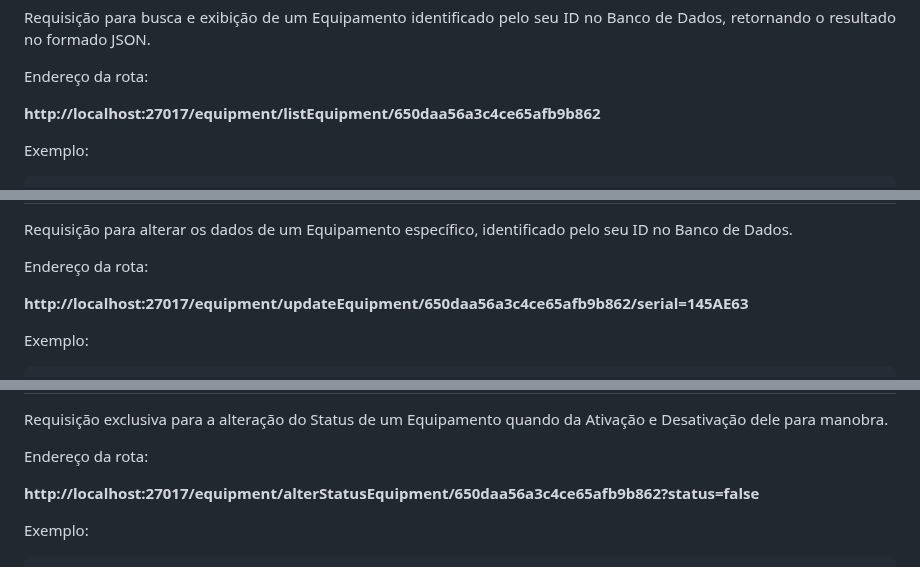
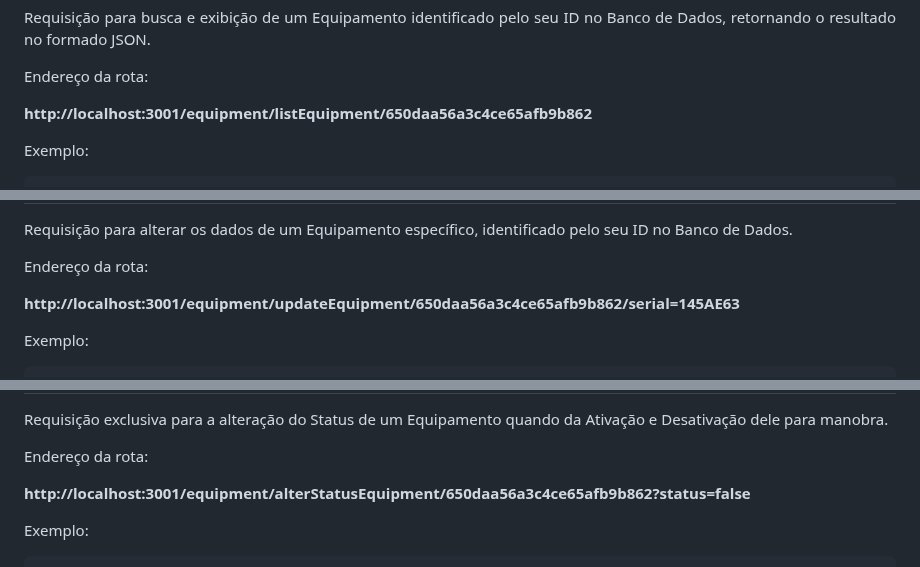
Before and after one commit to peonia-api/API_5_Semestre, a Markdown page: documentation/route documentation/readme.md, 3 parts joined by grey strips. Drawn GitHub-style.

```diff
--- a/documentation/route documentation/readme.md
+++ b/documentation/route documentation/readme.md
@@ -127,7 +127,7 @@
 
 <p align="justify"> Endereço da rota:</p>
 
-**http://localhost:27017/equipment/listEquipment/650daa56a3c4ce65afb9b862**
+**http://localhost:3001/equipment/listEquipment/650daa56a3c4ce65afb9b862**
 
 <p align="justify"> Exemplo:</p>
 
@@ -163,7 +163,7 @@
 
 <p align="justify"> Endereço da rota:</p>
 
-**http://localhost:27017/equipment/updateEquipment/650daa56a3c4ce65afb9b862/serial=145AE63**
+**http://localhost:3001/equipment/updateEquipment/650daa56a3c4ce65afb9b862/serial=145AE63**
 
 <p align="justify"> Exemplo:</p>
 
@@ -207,7 +207,7 @@
 
 <p align="justify"> Endereço da rota:</p>
 
-**http://localhost:27017/equipment/alterStatusEquipment/650daa56a3c4ce65afb9b862?status=false**
+**http://localhost:3001/equipment/alterStatusEquipment/650daa56a3c4ce65afb9b862?status=false**
 
 <p align="justify"> Exemplo:</p>
 
```
Also changed, not shown: other parts of documentation/route documentation/readme.md (+4 -4 lines).
